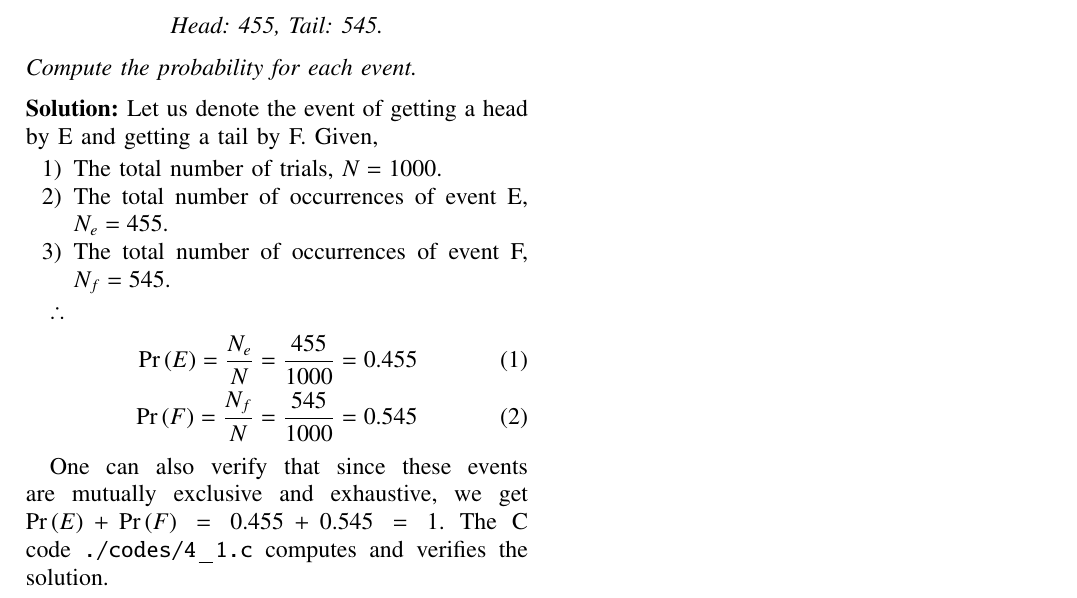
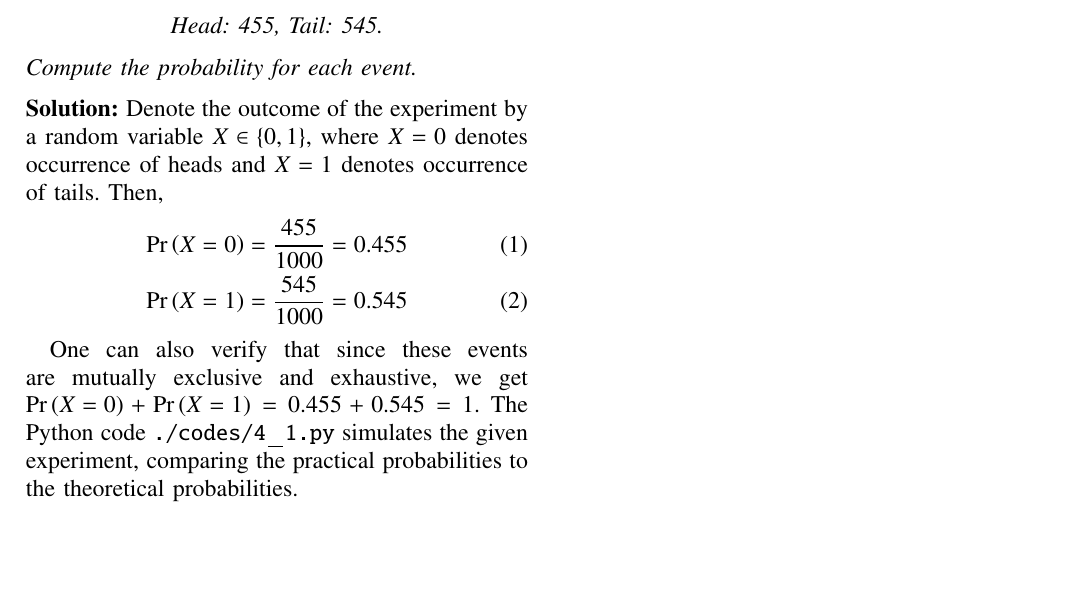
Before and after one commit to goats-9/ai1110, a LaTeX problem sheet (Assignment 4/main.tex): part of the page, cut so that both start at the same text, the shorter picture padded with empty space. Compiled offline with pdfLaTeX.

Commit message:
Add files via upload

```diff
--- a/Assignment 4/main.tex
+++ b/Assignment 4/main.tex
@@ -163,19 +163,12 @@ Head: 455, Tail: 545.
 Compute the probability for each event.
 \end{problem}
 
-\solution Let us denote the event of getting a head by E and getting a tail by F. Given,
-\begin{enumerate}
-\item The total number of trials, $N = 1000$.
-\item The total number of occurrences of event E, $N_{e} = 455$.
-\item The total number of occurrences of event F, $N_{f} = 545$.
-\end{enumerate}
-
-$\therefore$
+\solution Denote the outcome of the experiment by a random variable $X\in \cbrak{0, 1}$, where $X = 0$ denotes occurrence of heads and $X = 1$ denotes occurrence of tails. Then,
 \begin{align}
-\pr{E} = \frac{N_{e}}{N} = \frac{455}{1000} = 0.455 \\
-\pr{F} = \frac{N_{f}}{N} = \frac{545}{1000} = 0.545
+\pr{X = 0} = \frac{455}{1000} = 0.455 \\
+\pr{X = 1} = \frac{545}{1000} = 0.545
 \label{sol}
 \end{align}
 
-One can also verify that since these events are mutually exclusive and exhaustive, we get $\pr{E} + \pr{F} = 0.455 + 0.545 = 1$. The C code \texttt{./codes/4{\_}1.c} computes and verifies the solution.
+One can also verify that since these events are mutually exclusive and exhaustive, we get $\pr{X = 0} + \pr{X = 1} = 0.455 + 0.545 = 1$. The Python code \texttt{./codes/4{\_}1.py} simulates the given experiment, comparing the practical probabilities to the theoretical probabilities.
 \end{document}
```
Also changed, not shown: Assignment 4/main.pdf.
